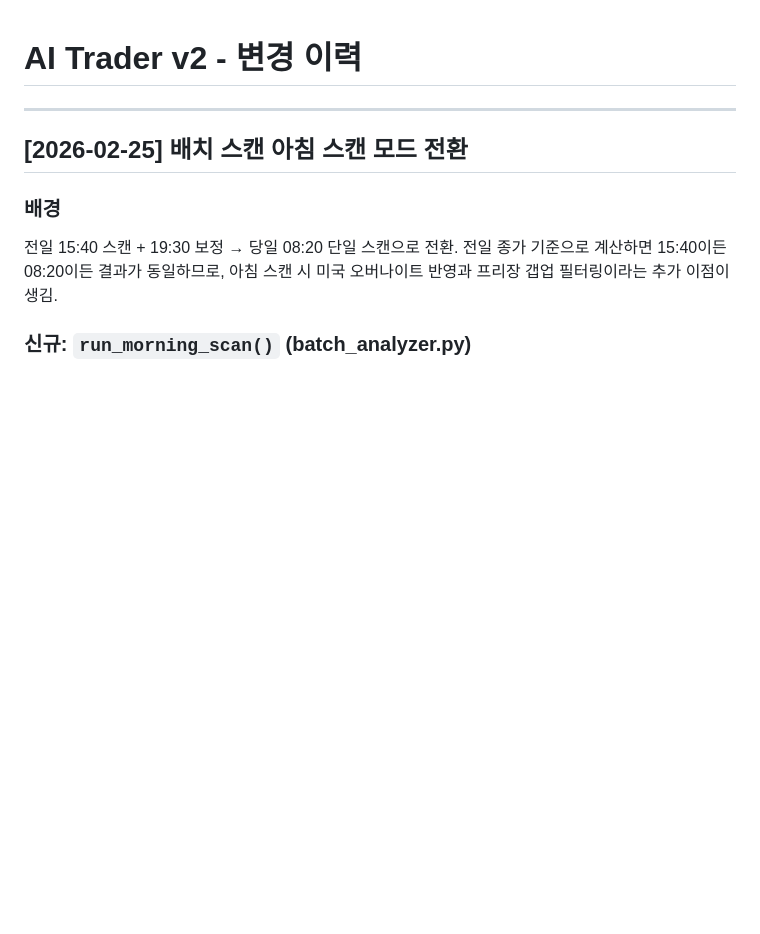
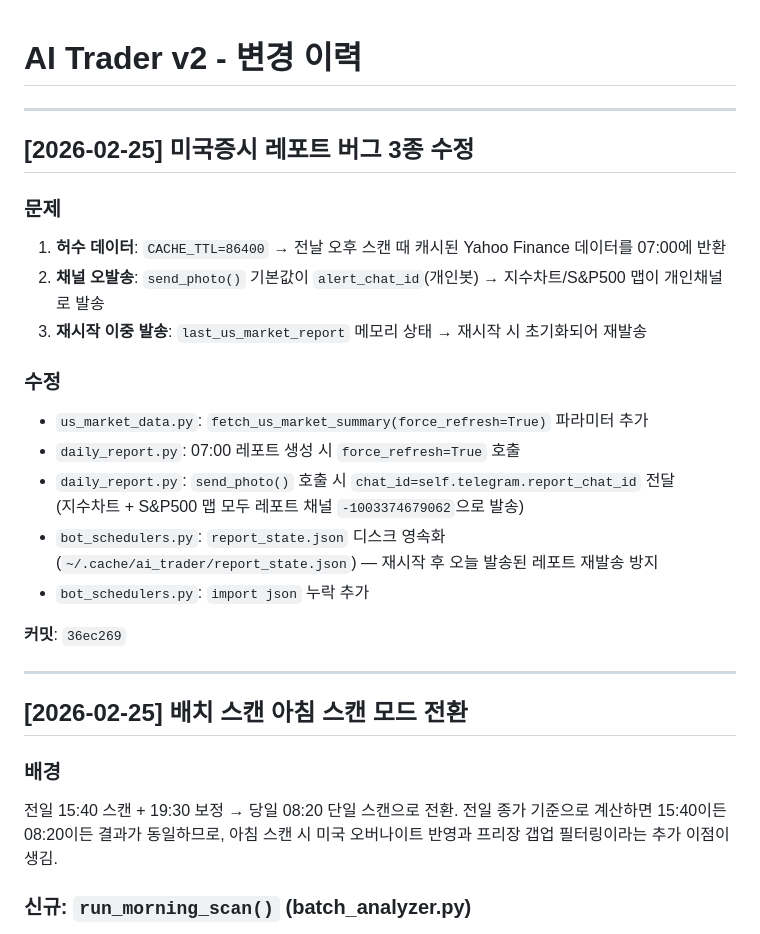
Before and after one commit to qwq-partners/ai-trader-v2, a Markdown page: CHANGELOG.md, the part around the change. Rendered like a GitHub page; blank space fills up the shorter version.

Commit message:
docs: CHANGELOG 미국증시 레포트 버그 수정 항목 추가

```diff
--- a/CHANGELOG.md
+++ b/CHANGELOG.md
@@ -1,4 +1,24 @@
 # AI Trader v2 - 변경 이력
+
+---
+
+## [2026-02-25] 미국증시 레포트 버그 3종 수정
+
+### 문제
+1. **허수 데이터**: `CACHE_TTL=86400` → 전날 오후 스캔 때 캐시된 Yahoo Finance 데이터를 07:00에 반환
+2. **채널 오발송**: `send_photo()` 기본값이 `alert_chat_id`(개인봇) → 지수차트/S&P500 맵이 개인채널로 발송
+3. **재시작 이중 발송**: `last_us_market_report` 메모리 상태 → 재시작 시 초기화되어 재발송
+
+### 수정
+- `us_market_data.py`: `fetch_us_market_summary(force_refresh=True)` 파라미터 추가
+- `daily_report.py`: 07:00 레포트 생성 시 `force_refresh=True` 호출
+- `daily_report.py`: `send_photo()` 호출 시 `chat_id=self.telegram.report_chat_id` 전달
+  (지수차트 + S&P500 맵 모두 레포트 채널 `-1003374679062`으로 발송)
+- `bot_schedulers.py`: `report_state.json` 디스크 영속화
+  (`~/.cache/ai_trader/report_state.json`) — 재시작 후 오늘 발송된 레포트 재발송 방지
+- `bot_schedulers.py`: `import json` 누락 추가
+
+**커밋**: `36ec269`
 
 ---
 
```
